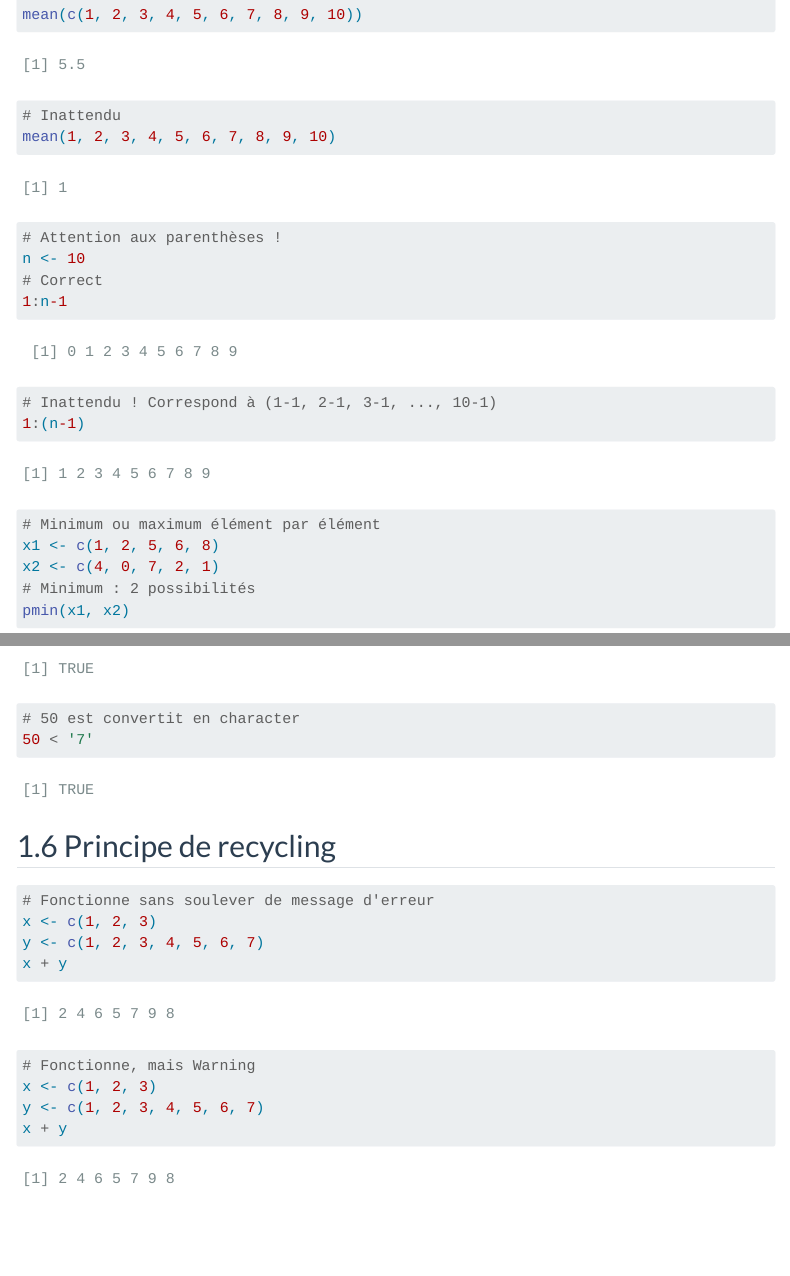
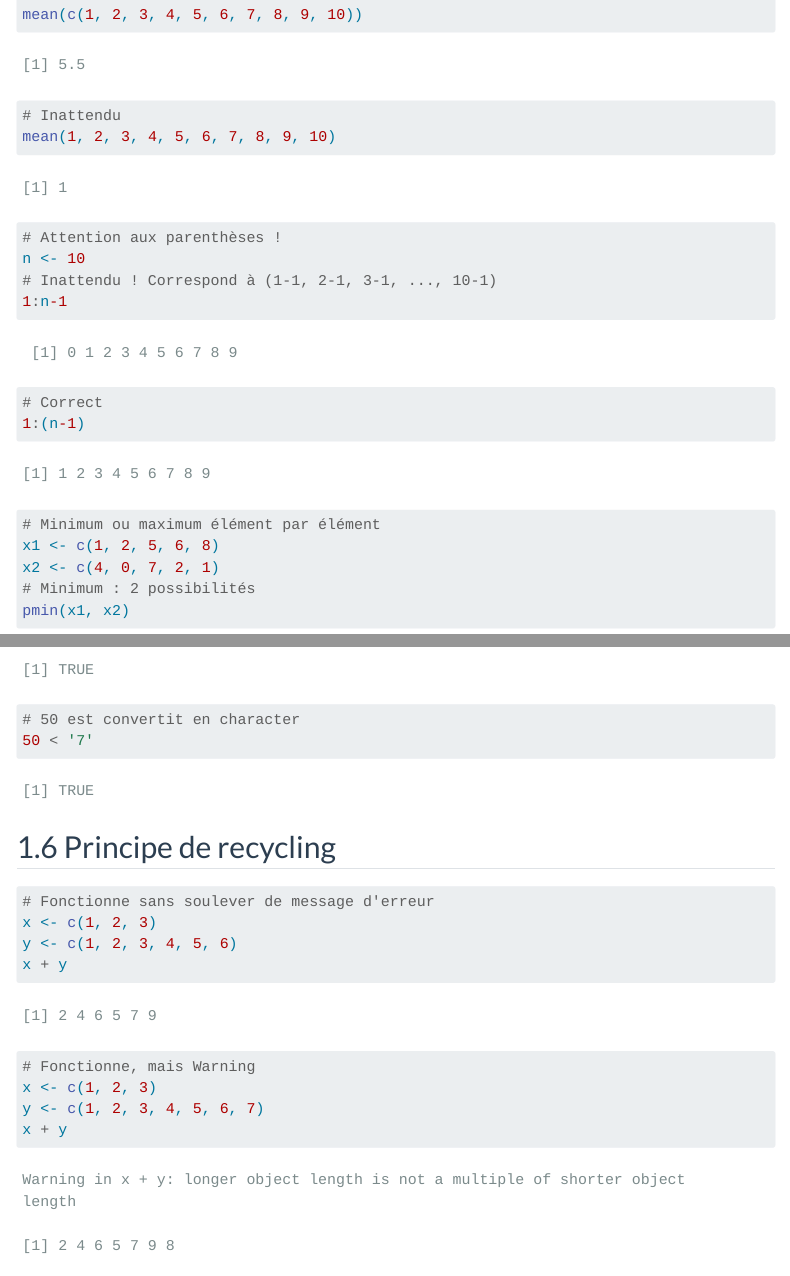
Before and after one commit to slithiaote/aide_memoire_r_sas, a Quarto document (Trucs et astuces en R.qmd): the page in a window 1100 px wide, from 5610 px down before the commit and from 5650 px down after it, so that both start at the same text, and a second part further down, joined at a grey line. Rendered offline with R 4.5, knitr and Pandoc in place of Quarto, with nearby package versions; menus at the side of the page are left out; long lines of code are wrapped.

Commit message:
Trucs et astuces - changements
Changements Trucs et astuces

````diff
--- a/Trucs et astuces en R.qmd
+++ b/Trucs et astuces en R.qmd
@@ -210,9 +212,9 @@ mean(1, 2, 3, 4, 5, 6, 7, 8, 9, 10)
 ```{r, warning=FALSE, message=FALSE}
 # Attention aux parenthèses !
 n <- 10
+# Inattendu ! Correspond à (1-1, 2-1, 3-1, ..., 10-1)
+1:n-1
 # Correct
-1:n-1
-# Inattendu ! Correspond à (1-1, 2-1, 3-1, ..., 10-1)
 1:(n-1)
 
 ```
@@ -270,14 +272,14 @@ TRUE == "1"
 
 ## Principe de recycling
 
-```{r, warning=FALSE, message=FALSE}
+```{r}
 # Fonctionne sans soulever de message d'erreur
 x <- c(1, 2, 3)
-y <- c(1, 2, 3, 4, 5, 6, 7)
+y <- c(1, 2, 3, 4, 5, 6)
 x + y
 ```
 
-```{r, warning=FALSE, message=FALSE}
+```{r}
 # Fonctionne, mais Warning
 x <- c(1, 2, 3)
 y <- c(1, 2, 3, 4, 5, 6, 7)
````
Also changed, not shown: Trucs et astuces en R.qmd (7 more changed lines).
